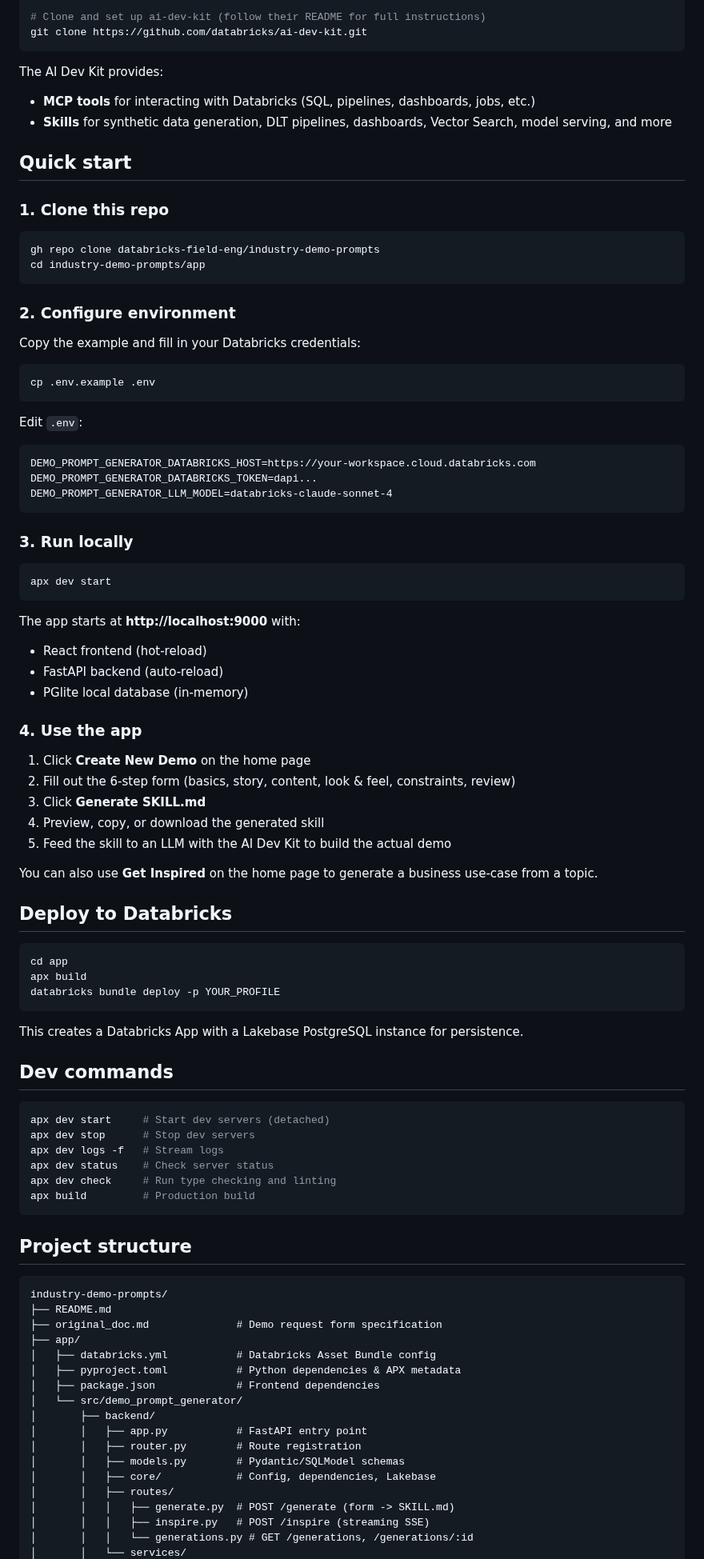
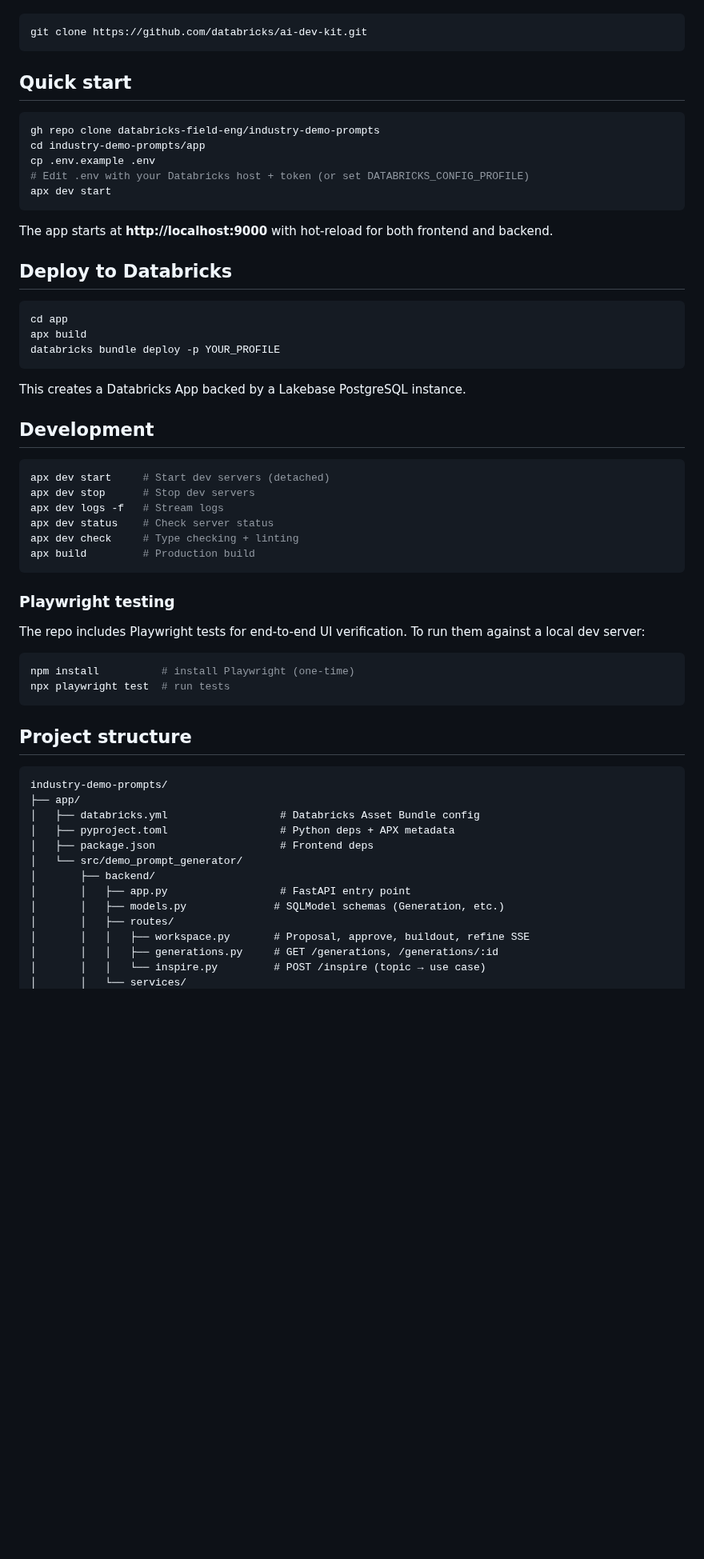
Before and after one commit to databricks-solutions/solution-builder, a Markdown page: README.md, the part around one of its changes. Shown at 80% size. GitHub-like rendering; blank space fills up the shorter version.

````diff
--- a/README.md
+++ b/README.md
@@ -21,58 +37,19 @@ Install the [Databricks AI Dev Kit](https://github.com/databricks/ai-dev-kit) to
 
 ```bash
-# Clone and set up ai-dev-kit (follow their README for full instructions)
 git clone https://github.com/databricks/ai-dev-kit.git
 ```
 
-The AI Dev Kit provides:
-- **MCP tools** for interacting with Databricks (SQL, pipelines, dashboards, jobs, etc.)
-- **Skills** for synthetic data generation, DLT pipelines, dashboards, Vector Search, model serving, and more
-
 ## Quick start
-
-### 1. Clone this repo
 
 ```bash
 gh repo clone databricks-field-eng/industry-demo-prompts
 cd industry-demo-prompts/app
-```
-
-### 2. Configure environment
-
-Copy the example and fill in your Databricks credentials:
-
-```bash
 cp .env.example .env
-```
-
-Edit `.env`:
-
-```
-DEMO_PROMPT_GENERATOR_DATABRICKS_HOST=https://your-workspace.cloud.databricks.com
-DEMO_PROMPT_GENERATOR_DATABRICKS_TOKEN=dapi...
-DEMO_PROMPT_GENERATOR_LLM_MODEL=databricks-claude-sonnet-4
-```
-
-### 3. Run locally
-
-```bash
+# Edit .env with your Databricks host + token (or set DATABRICKS_CONFIG_PROFILE)
 apx dev start
 ```
 
-The app starts at **http://localhost:9000** with:
-- React frontend (hot-reload)
-- FastAPI backend (auto-reload)
-- PGlite local database (in-memory)
-
-### 4. Use the app
-
-1. Click **Create New Demo** on the home page
-2. Fill out the 6-step form (basics, story, content, look & feel, constraints, review)
-3. Click **Generate SKILL.md**
-4. Preview, copy, or download the generated skill
-5. Feed the skill to an LLM with the AI Dev Kit to build the actual demo
-
-You can also use **Get Inspired** on the home page to generate a business use-case from a topic.
+The app starts at **http://localhost:9000** with hot-reload for both frontend and backend.
 
 ## Deploy to Databricks
 
@@ -82,37 +59,42 @@ apx build
 databricks bundle deploy -p YOUR_PROFILE
 ```
 
-This creates a Databricks App with a Lakebase PostgreSQL instance for persistence.
+This creates a Databricks App backed by a Lakebase PostgreSQL instance.
 
-## Dev commands
+## Development
 
 ```bash
 apx dev start     # Start dev servers (detached)
 apx dev stop      # Stop dev servers
 apx dev logs -f   # Stream logs
 apx dev status    # Check server status
-apx dev check     # Run type checking and linting
+apx dev check     # Type checking + linting
 apx build         # Production build
+```
+
+### Playwright testing
+
+The repo includes Playwright tests for end-to-end UI verification. To run them against a local dev server:
+
+```bash
+npm install          # install Playwright (one-time)
+npx playwright test  # run tests
 ```
 
 ## Project structure
 
 ```
 industry-demo-prompts/
-├── README.md
-├── original_doc.md              # Demo request form specification
 ├── app/
-│   ├── databricks.yml           # Databricks Asset Bundle config
-│   ├── pyproject.toml           # Python dependencies & APX metadata
-│   ├── package.json             # Frontend dependencies
+│   ├── databricks.yml                  # Databricks Asset Bundle config
+│   ├── pyproject.toml                  # Python deps + APX metadata
+│   ├── package.json                    # Frontend deps
 │   └── src/demo_prompt_generator/
 │       ├── backend/
-│       │   ├── app.py           # FastAPI entry point
-│       │   ├── router.py        # Route registration
-│       │   ├── models.py        # Pydantic/SQLModel schemas
-│       │   ├── core/            # Config, dependencies, Lakebase
+│       │   ├── app.py                  # FastAPI entry point
+│       │   ├── models.py              # SQLModel schemas (Generation, etc.)
 │       │   ├── routes/
-│       │   │   ├── generate.py  # POST /generate (form -> SKILL.md)
-│       │   │   ├── inspire.py   # POST /inspire (streaming SSE)
-│       │   │   └── generations.py # GET /generations, /generations/:id
+│       │   │   ├── workspace.py       # Proposal, approve, buildout, refine SSE
+│       │   │   ├── generations.py     # GET /generations, /generations/:id
+│       │   │   └── inspire.py         # POST /inspire (topic → use case)
 │       │   └── services/
````
Also changed, not shown: other parts of README.md (+39 -18 lines), PLAN.md (deleted, +0 -283 lines), original_doc.md (deleted, +0 -255 lines), docs/screenshot-landing.png (added), docs/screenshot-workspace.png (added).
